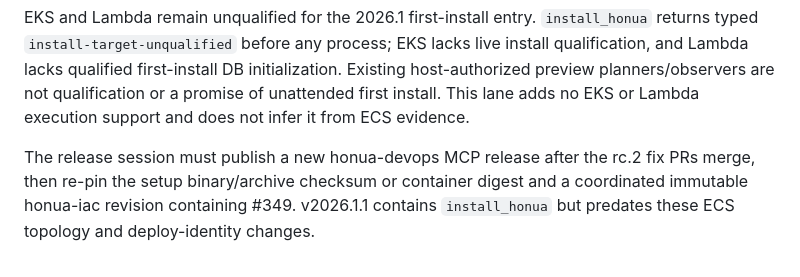
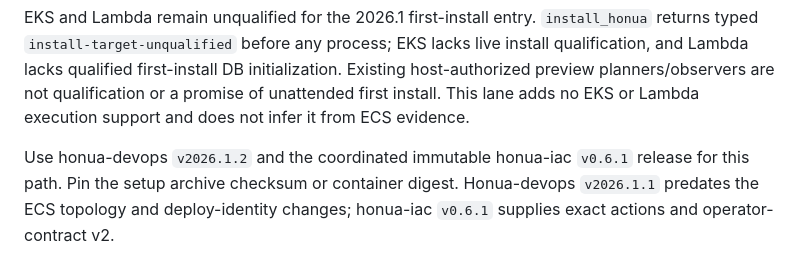
Before and after one commit to honua-io/honua-devops, a Markdown page: docs/ws8-provisioning-acceptance.md, the part around the change. Rendered like a GitHub page.

```diff
--- a/docs/ws8-provisioning-acceptance.md
+++ b/docs/ws8-provisioning-acceptance.md
@@ -121,7 +121,7 @@ DB initialization. Existing host-authorized preview planners/observers are not
 qualification or a promise of unattended first install. This lane adds no EKS or
 Lambda execution support and does not infer it from ECS evidence.
 
-The release session must publish a new honua-devops MCP release after the rc.2
-fix PRs merge, then re-pin the setup binary/archive checksum or container digest
-and a coordinated immutable honua-iac revision containing #349. v2026.1.1 contains
-`install_honua` but predates these ECS topology and deploy-identity changes.
+Use honua-devops `v2026.1.2` and the coordinated immutable honua-iac `v0.6.1`
+release for this path. Pin the setup archive checksum or container digest.
+Honua-devops `v2026.1.1` predates the ECS topology and deploy-identity changes;
+honua-iac `v0.6.1` supplies exact actions and operator-contract v2.
```
Also changed, not shown: docs/QUICKSTART-MCP.md (+17 -15 lines).
